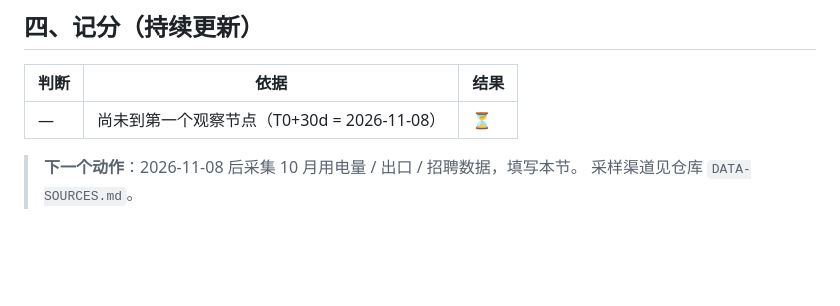
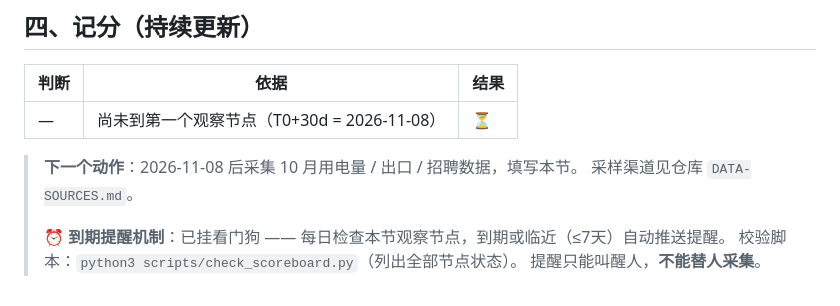
Before and after one commit to Focus688/china-policy-radar, a Markdown page: scoreboard/2026-10-09-xin-zhi-shengchanli.md, the part around the change. GitHub-like rendering; blank space fills up the shorter version.

Commit message:
docs: 登记到期提醒机制

```diff
--- a/scoreboard/2026-10-09-xin-zhi-shengchanli.md
+++ b/scoreboard/2026-10-09-xin-zhi-shengchanli.md
@@ -78,3 +78,7 @@
 
 > **下一个动作**：2026-11-08 后采集 10 月用电量 / 出口 / 招聘数据，填写本节。
 > 采样渠道见仓库 `DATA-SOURCES.md`。
+>
+> ⏰ **到期提醒机制**：已挂看门狗 —— 每日检查本节观察节点，到期或临近（≤7天）自动推送提醒。
+> 校验脚本：`python3 scripts/check_scoreboard.py`（列出全部节点状态）。
+> 提醒只能叫醒人，**不能替人采集**。
```
